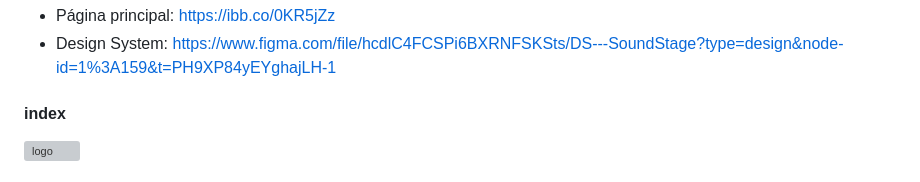
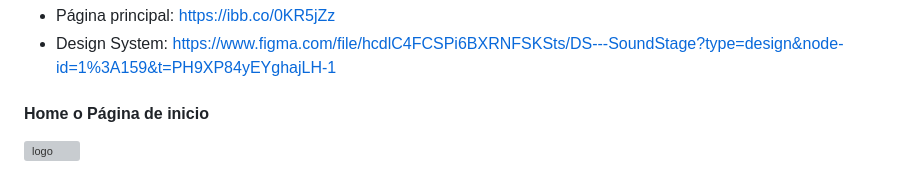
Before and after one commit to grusso-dev/grupo9dh, a Markdown page: README.md, the part around the change printed below. Drawn GitHub-style; grey boxes are pictures that could not be loaded.

```diff
--- a/README.md
+++ b/README.md
@@ -32,5 +32,5 @@ SoundStage  es el lugar ideal para descubrir los conciertos de tus bandas favori
 * Página principal: https://ibb.co/0KR5jZz
 * Design System: https://www.figma.com/file/hcdlC4FCSPi6BXRNFSKSts/DS---SoundStage?type=design&node-id=1%3A159&t=PH9XP84yEYghajLH-1
 
-#### index
+#### Home o Página de inicio
 <img width = "50%" alt="logo" src="https://soundstage.linsock.com.ar/public/images/wireframe/index.png">
```
Also changed, not shown: other parts of README.md (+9 -0 lines).
